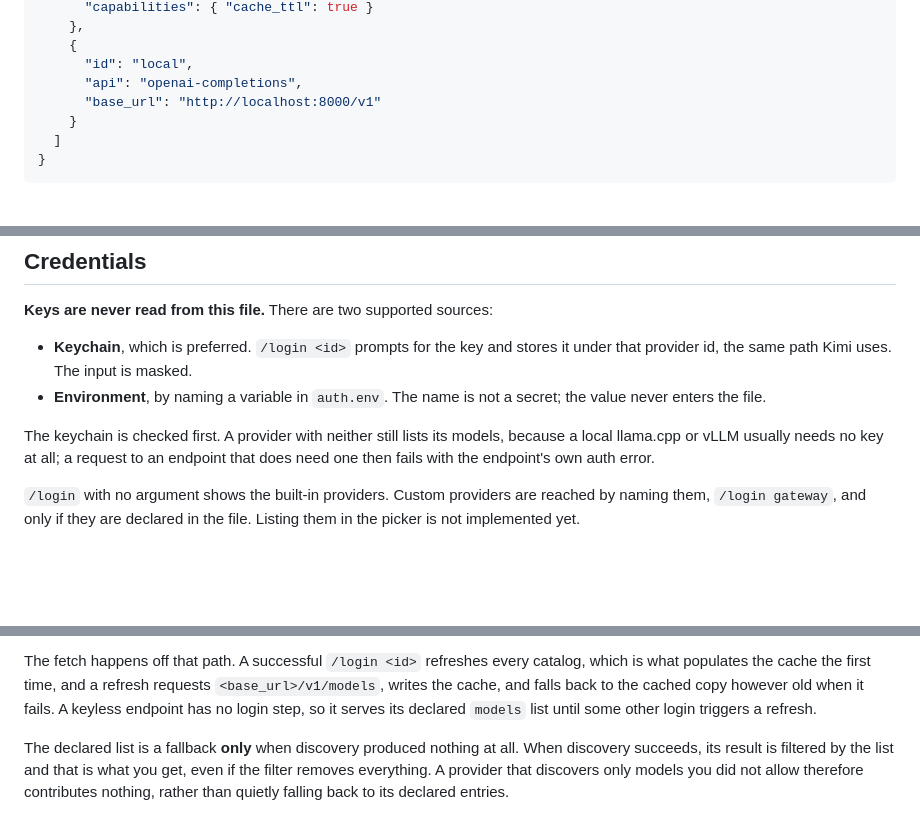
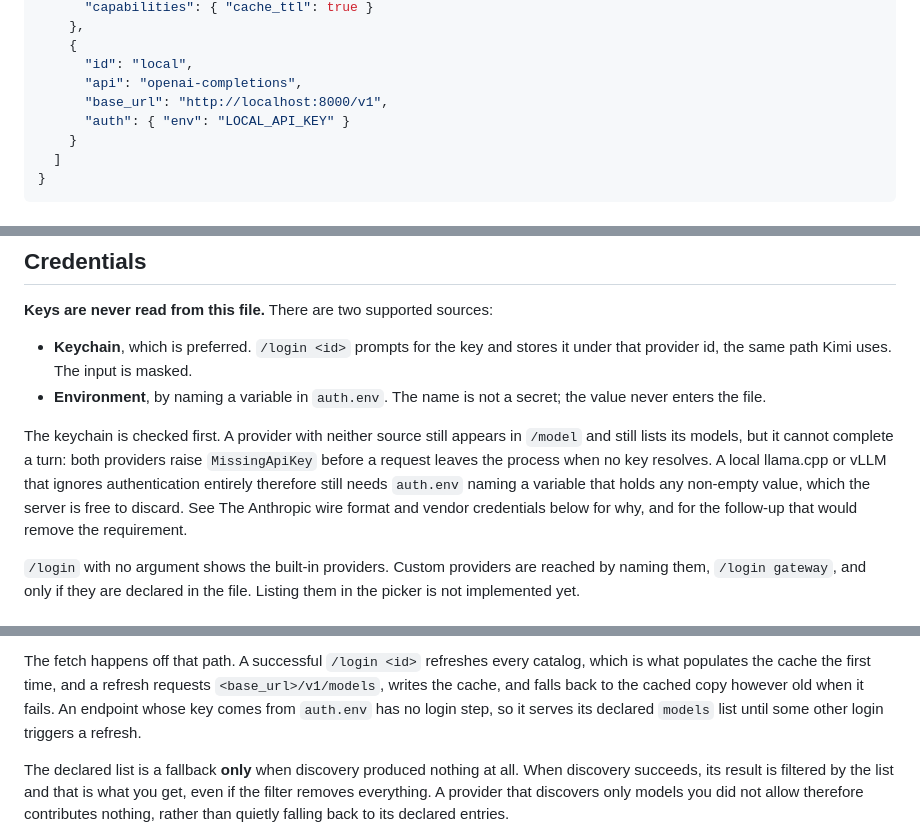
Before and after one commit to lsm/makai, a Markdown page: docs/custom-endpoints.md, 3 parts joined by grey strips. Rendered like a GitHub page; blank space fills up the shorter version.

Commit message:
docs(custom-endpoints): stop claiming a keyless endpoint works (#318)
The Credentials paragraph said a provider with neither a keychain nor an
environment key "usually needs no key at all" and that only endpoints that do
need one fail, with the endpoint's own auth error. Both halves are wrong and
contradict the vendor-credentials section added later in the same file: both
providers raise MissingApiKey before a request leaves the process when nothing
resolves, so the failure is local and unconditional.

The opening example carried the same error. Its "local" entry declared no auth
at all, so the one entry a reader is most likely to copy could never complete a
turn. It now names an environment variable, which a server that ignores
authentication is free to discard.

Also corrected the discovery paragraph, which used "keyless" to mean "has no
login step" when what it meant is an endpoint keyed from auth.env, and the
changelog entry, which repeated the original claim.

```diff
--- a/docs/custom-endpoints.md
+++ b/docs/custom-endpoints.md
@@ -30,7 +30,8 @@ the built-in ones.
     {
       "id": "local",
       "api": "openai-completions",
-      "base_url": "http://localhost:8000/v1"
+      "base_url": "http://localhost:8000/v1",
+      "auth": { "env": "LOCAL_API_KEY" }
     }
   ]
 }
@@ -83,9 +84,14 @@ and a 404, since the OpenAI request builder concatenates without checking.
 - **Environment**, by naming a variable in `auth.env`. The name is not a secret;
   the value never enters the file.
 
-The keychain is checked first. A provider with neither still lists its models,
-because a local llama.cpp or vLLM usually needs no key at all; a request to an
-endpoint that does need one then fails with the endpoint's own auth error.
+The keychain is checked first. A provider with neither source still appears in
+`/model` and still lists its models, but it cannot complete a turn: both
+providers raise `MissingApiKey` before a request leaves the process when no key
+resolves. A local llama.cpp or vLLM that ignores authentication entirely
+therefore still needs `auth.env` naming a variable that holds any non-empty
+value, which the server is free to discard. See The Anthropic wire format and
+vendor credentials below for why, and for the follow-up that would remove the
+requirement.
 
 `/login` with no argument shows the built-in providers. Custom providers are
 reached by naming them, `/login gateway`, and only if they are declared in the
@@ -112,8 +118,9 @@ available here.
 The fetch happens off that path. A successful `/login <id>` refreshes every
 catalog, which is what populates the cache the first time, and a refresh
 requests `<base_url>/v1/models`, writes the cache, and falls back to the cached
-copy however old when it fails. A keyless endpoint has no login step, so it
-serves its declared `models` list until some other login triggers a refresh.
+copy however old when it fails. An endpoint whose key comes from `auth.env` has no
+login step, so it serves its declared `models` list until some other login
+triggers a refresh.
 
 The declared list is a fallback **only** when discovery produced nothing at all.
 When discovery succeeds, its result is filtered by the list and that is what you
```
Also changed, not shown: CHANGELOG.md (+1 -1 lines).
